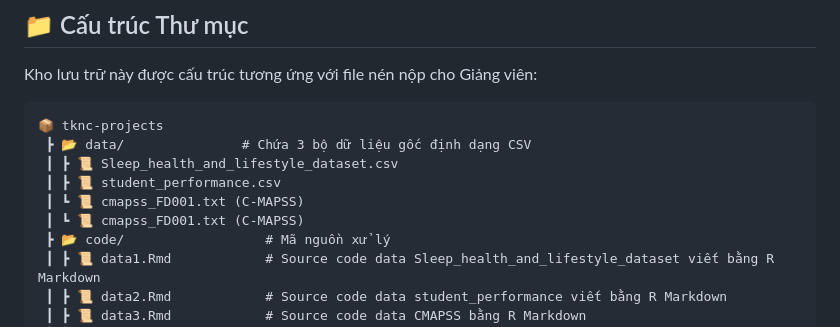
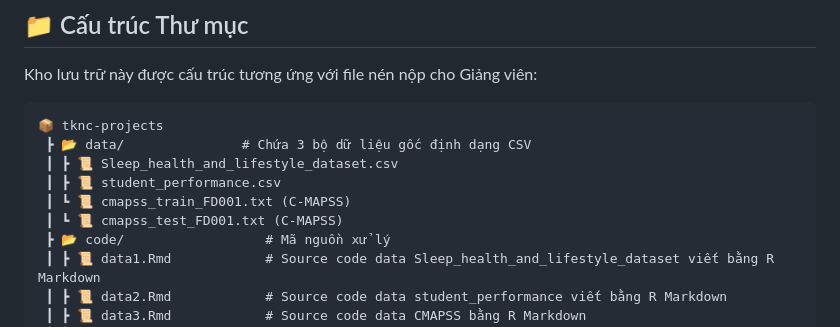
Before and after one commit to minhquang0407/tknc-projects, a Markdown page: README.md, the part around the change. Rendered like a GitHub page.

```diff
--- a/README.md
+++ b/README.md
@@ -30,8 +30,8 @@ Kho lưu trữ này được cấu trúc tương ứng với file nén nộp cho
  ┣ 📂 data/               # Chứa 3 bộ dữ liệu gốc định dạng CSV
  ┃ ┣ 📜 Sleep_health_and_lifestyle_dataset.csv
  ┃ ┣ 📜 student_performance.csv
- ┃ ┗ 📜 cmapss_FD001.txt (C-MAPSS)
- ┃ ┗ 📜 cmapss_FD001.txt (C-MAPSS)
+ ┃ ┗ 📜 cmapss_train_FD001.txt (C-MAPSS)
+ ┃ ┗ 📜 cmapss_test_FD001.txt (C-MAPSS)
  ┣ 📂 code/                  # Mã nguồn xử lý
  ┃ ┣ 📜 data1.Rmd            # Source code data Sleep_health_and_lifestyle_dataset viết bằng R Markdown
  ┃ ┣ 📜 data2.Rmd            # Source code data student_performance viết bằng R Markdown
```
